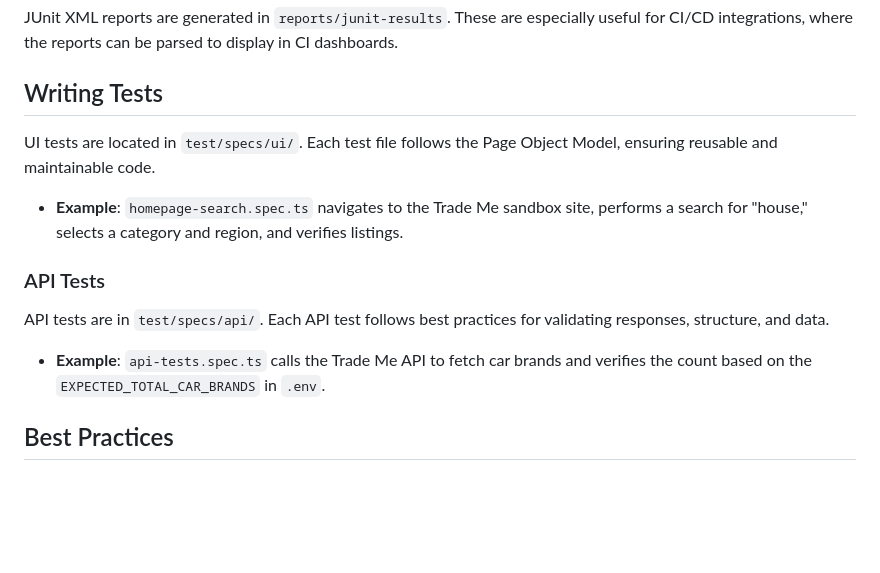
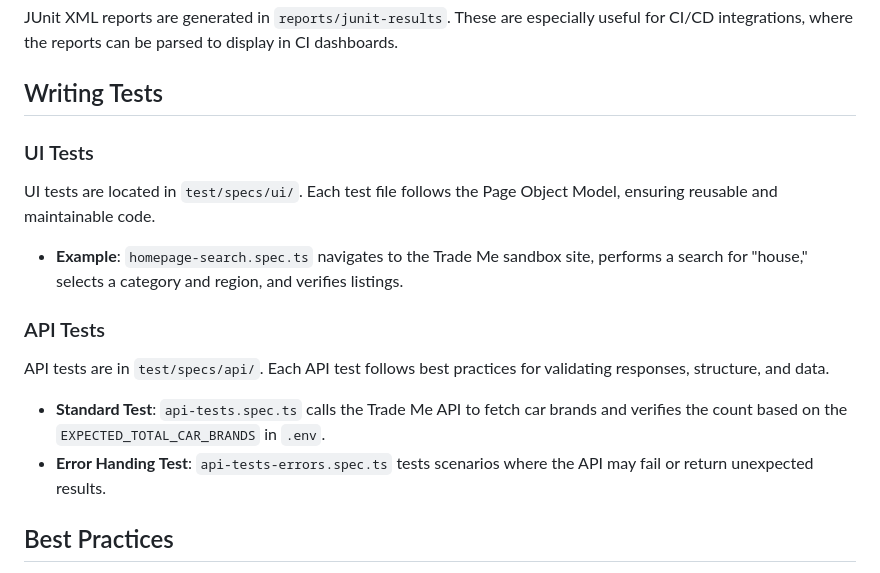
Before and after one commit to mozn51/TradeMe-Test, a Markdown page: README.md, the part around the change. GitHub-like rendering; blank space fills up the shorter version.

Commit message:
update api details

```diff
--- a/README.md
+++ b/README.md
@@ -117,6 +117,8 @@ These are especially useful for CI/CD integrations, where the reports can be par
 
 ## Writing Tests
 
+### UI Tests
+
 UI tests are located in `test/specs/ui/`.
 Each test file follows the Page Object Model, ensuring reusable and maintainable code.
 
@@ -127,7 +129,8 @@ Each test file follows the Page Object Model, ensuring reusable and maintainable
 
 API tests are in `test/specs/api/`. Each API test follows best practices for validating responses, structure, and data.
 
-- **Example**: `api-tests.spec.ts` calls the Trade Me API to fetch car brands and verifies the count based on the `EXPECTED_TOTAL_CAR_BRANDS` in `.env`.
+- **Standard Test**: `api-tests.spec.ts` calls the Trade Me API to fetch car brands and verifies the count based on the `EXPECTED_TOTAL_CAR_BRANDS` in `.env`.
+- **Error Handing Test**: `api-tests-errors.spec.ts` tests scenarios where the API may fail or return unexpected results.
 
 ## Best Practices
 
```
